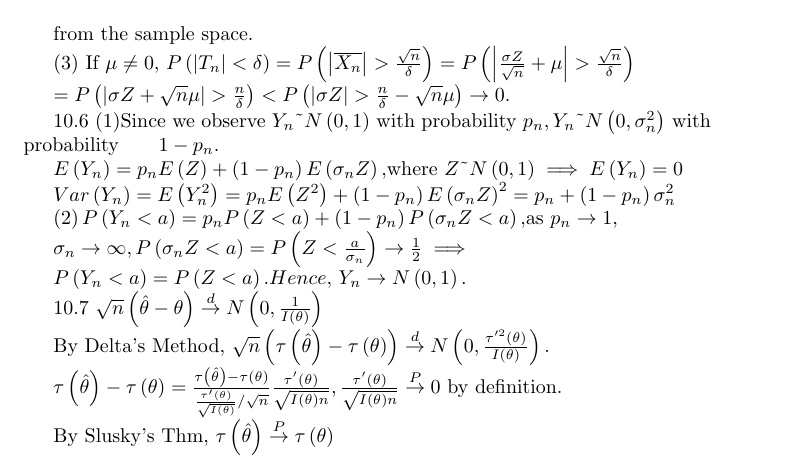
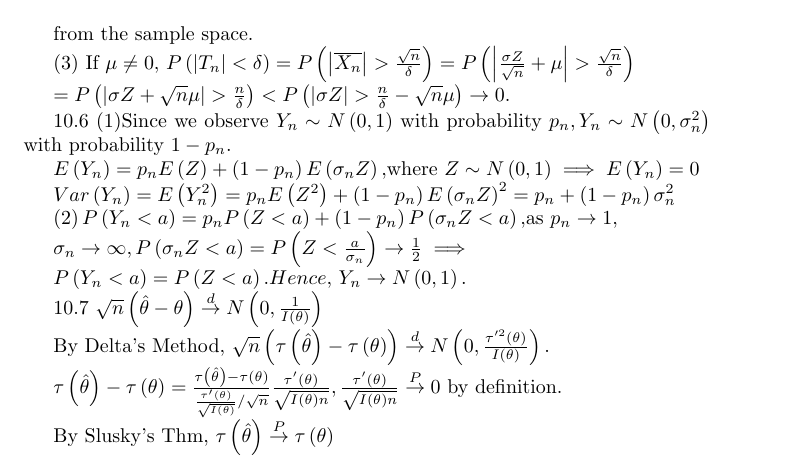
Before and after one commit to zhaofeng-shu33/StatisticalInference, a LaTeX document (Week15Seoncd.tex): part of the page, cut so that both start at the same text. Compiled offline with pdfLaTeX.

Commit message:
add week15

```diff
--- a/Week15Seoncd.tex
+++ b/Week15Seoncd.tex
@@ -79,12 +79,12 @@ $=P\left( \left\vert \sigma Z+\sqrt{n}\mu \right\vert >\frac{n}{\delta }%
 \right) <P\left( \left\vert \sigma Z\right\vert >\frac{n}{\delta }-\sqrt{n}%
 \mu \right) \rightarrow 0.$
 
-10.6 $\left( 1\right) $Since we observe $Y_{n}\symbol{126}N\left( 0,1\right)
-$ with probability $p_{n},Y_{n}\symbol{126}N\left( 0,\sigma _{n}^{2}\right) $
-with probability$\qquad 1-p_{n}.$
+10.6 $\left( 1\right) $Since we observe $Y_{n}\sim N\left( 0,1\right)
+$ with probability $p_{n},Y_{n}\sim N\left( 0,\sigma _{n}^{2}\right) $
+with probability $1-p_{n}.$
 
 $E\left( Y_{n}\right) =p_{n}E\left( Z\right) +\left( 1-p_{n}\right) E\left(
-\sigma _{n}Z\right) ,$where $Z\symbol{126}N\left( 0,1\right) \implies
+\sigma _{n}Z\right) ,$where $Z\sim N\left( 0,1\right) \implies
 E\left( Y_{n}\right) =0$
 
 $Var\left( Y_{n}\right) =E\left( Y_{n}^{2}\right) =p_{n}E\left( Z^{2}\right)
```
